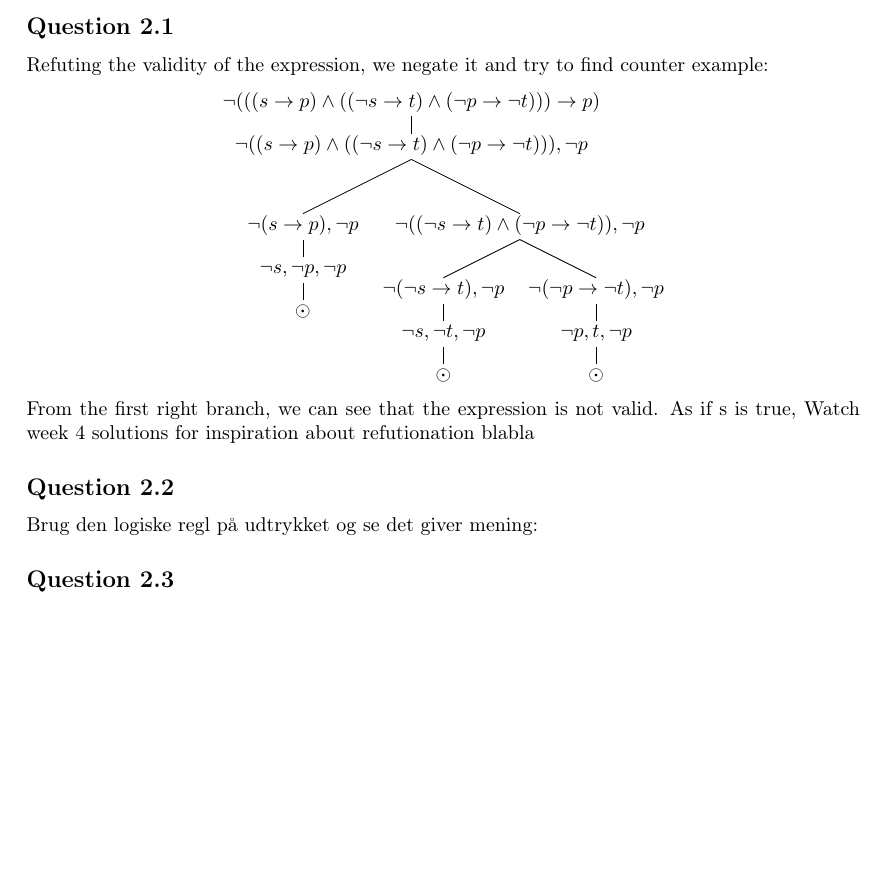
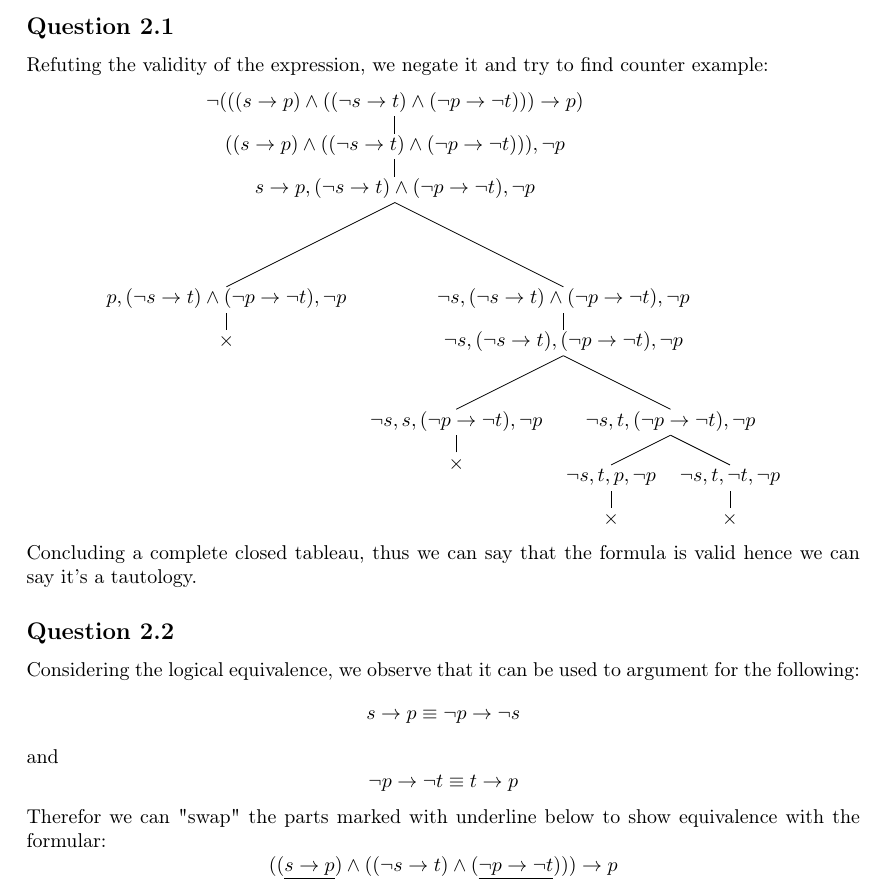
Before and after one commit to DanielHauge/02156-logicalprogramming, a LaTeX problem sheet (Assignment/01/Report/Report.tex, which reads Assignment/01/Report/sections/p2.tex): part of page 3 of 3, cut so that both start at the same text, the shorter picture padded with empty space. Compiled offline with pdfLaTeX.

Commit message:
Question 2

```diff
--- a/Assignment/01/Report/sections/p2.tex
+++ b/Assignment/01/Report/sections/p2.tex
@@ -5,25 +5,28 @@
 Refuting the validity of the expression, we negate it and try to find counter example:
 
 \Tree[.\textit{$\neg (((s \to p) \land ((\neg s \to t) \land (\neg p \to \neg t))) \to p)$}
-        [ .\textit{$\neg ((s \to p) \land ((\neg s \to t) \land (\neg p \to \neg t))) , \neg p$}
-            [.\textit{$\neg (s \to p), \neg p$}
-                [.\textit{$\neg s, \neg p, \neg p$} \textit{$\odot$} ] ]
-            [.\textit{$\neg ((\neg s \to t) \land (\neg p \to \neg t)), \neg p$}
-                [.\textit{$\neg (\neg s \to t), \neg p$}
-                    [.\textit{$\neg s , \neg t, \neg p$} \textit{$\odot$} ]
-                ]
-                [.\textit{$\neg (\neg p \to \neg t), \neg p$}
-                    [.\textit{$\neg p , t, \neg p$} \textit{$\odot$} ]
+        [ .\textit{$((s \to p) \land ((\neg s \to t) \land (\neg p \to \neg t))) , \neg p$}
+            [.\textit{$s \to p , (\neg s \to t) \land (\neg p \to \neg t), \neg p$}
+                [.\textit{$p , (\neg s \to t) \land (\neg p \to \neg t), \neg p$} \textit{$\times$} ]
+                [.\textit{$\neg s , (\neg s \to t) \land (\neg p \to \neg t), \neg p$}
+                    [.\textit{$\neg s , (\neg s \to t) , (\neg p \to \neg t), \neg p$}
+                        [.\textit{$\neg s , s, (\neg p \to \neg t), \neg p$} \textit{$\times$} ]
+                        [.\textit{$\neg s , t, (\neg p \to \neg t), \neg p$}
+                            [.\textit{$\neg s , t, p, \neg p$} \textit{$\times$} ]
+                            [.\textit{$\neg s , t, \neg t, \neg p$} \textit{$\times$} ]
+                        ]
+                    ]
                 ]
             ]
         ]
-    ]
+]
 
-
-From the first right branch, we can see that the expression is not valid. As if s is true,
-Watch week 4 solutions for inspiration about refutionation blabla
+Concluding a complete closed tableau, thus we can say that the formula is valid hence we can say it's a tautology.
 
 \subsection*{Question 2.2}
-Brug den logiske regl på udtrykket og se det giver mening:
-
-\subsection*{Question 2.3}
+Considering the logical equivalence, we observe that it can be used to argument for the following:
+$$ s \to p \equiv \neg p \to \neg s$$
+and
+$$ \neg p \to \neg t \equiv  t \to p$$
+Therefor we can "swap" the parts marked with underline below to show equivalence with the formular:
+$$ ((\underline{s \to p}) \land ((\neg s \to t) \land (\underline{\neg p \to \neg t}))) \to p $$
```
Also changed, not shown: Assignment/01/Report/Report.pdf, 1 other file.
